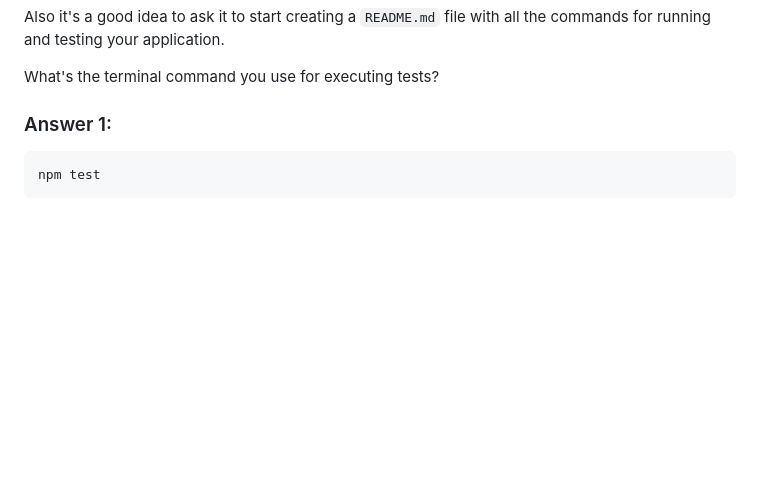
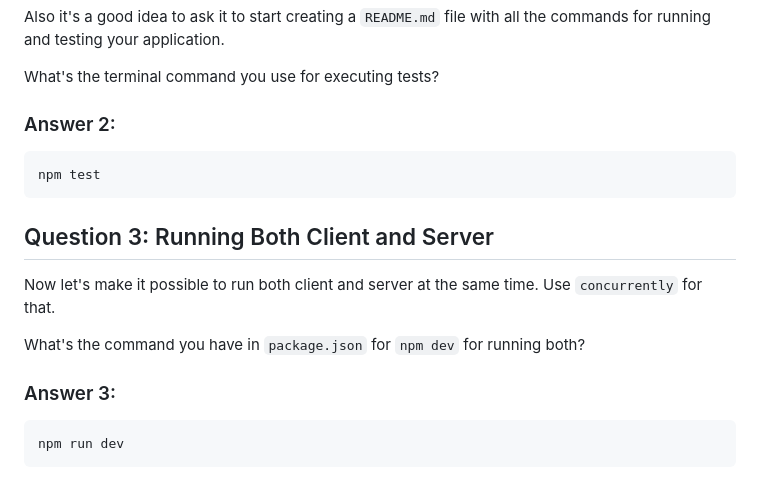
Before and after one commit to ChristopherHKroll/AI-Dev-Tools, a Markdown page: Homework 2_ Introduction to AI-Assisted Development/Homework 2_ Introduction to AI-Assisted Development.md, the part around the change. Drawn GitHub-style; blank space fills up the shorter version.

Commit message:
Update Homework document with answers for questions
Added answers for test execution and running both client and server.

````diff
--- a/Homework 2_ Introduction to AI-Assisted Development/Homework 2_ Introduction to AI-Assisted Development.md
+++ b/Homework 2_ Introduction to AI-Assisted Development/Homework 2_ Introduction to AI-Assisted Development.md
@@ -192,8 +192,20 @@ Also it's a good idea to ask it to start creating a `README.md` file with all th
 
 What's the terminal command you use for executing tests?
 
-### Answer 1:
+### Answer 2:
 
 ```
 npm test
 ```
+
+## Question 3: Running Both Client and Server
+
+Now let's make it possible to run both client and server at the same time. Use `concurrently` for that.
+
+What's the command you have in `package.json` for `npm dev` for running both?
+
+### Answer 3:
+
+```
+npm run dev
+```
````
